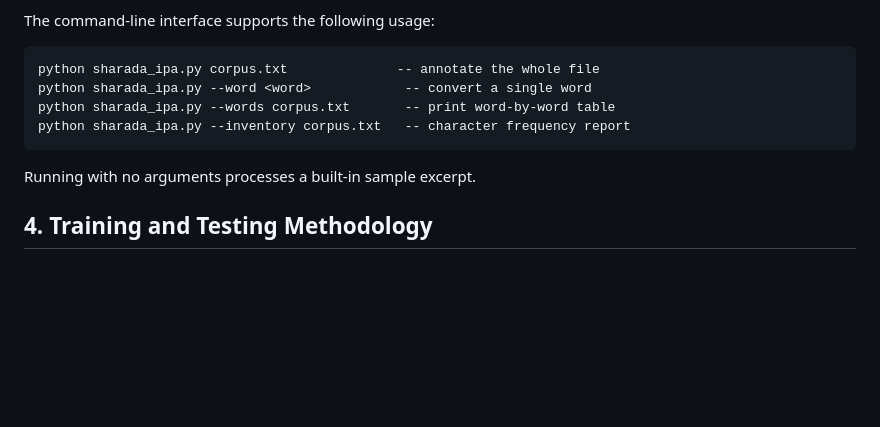
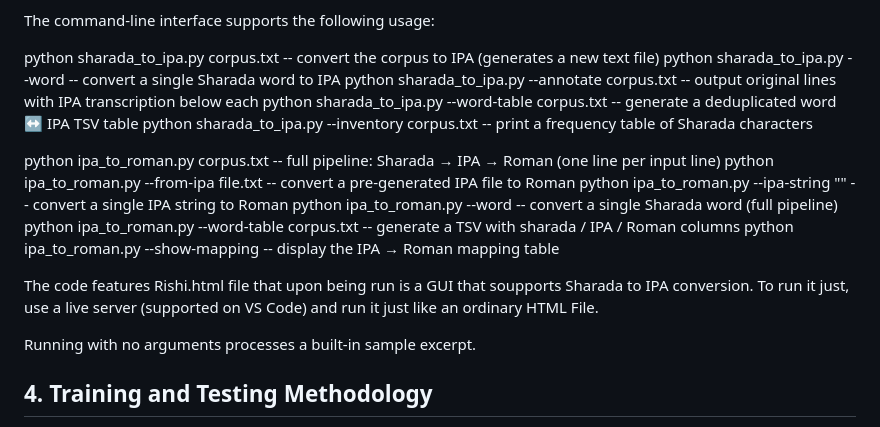
Before and after one commit to ViniVici19/G2P_Convertor_Kashmiri_Sharda, a Markdown page: README.md, the part around the change. Rendered like a GitHub page; blank space fills up the shorter version.

Commit message:
Enhance README with new command-line usage and GUI info
Added new command-line options for Sharada to IPA conversion and a full pipeline to Roman. Updated instructions for the Rishi.html GUI.

```diff
--- a/README.md
+++ b/README.md
@@ -71,10 +71,23 @@ The script provides three reporting modes. The annotate_lines function prints ea
 
 The command-line interface supports the following usage:
 
-    python sharada_ipa.py corpus.txt              -- annotate the whole file
-    python sharada_ipa.py --word <word>            -- convert a single word
-    python sharada_ipa.py --words corpus.txt       -- print word-by-word table
-    python sharada_ipa.py --inventory corpus.txt   -- character frequency report
+python sharada_to_ipa.py corpus.txt                  -- convert the corpus to IPA (generates a new text file)
+python sharada_to_ipa.py --word <word>               -- convert a single Sharada word to IPA
+python sharada_to_ipa.py --annotate corpus.txt       -- output original lines with IPA transcription below each
+python sharada_to_ipa.py --word-table corpus.txt     -- generate a deduplicated word ↔ IPA TSV table
+python sharada_to_ipa.py --inventory corpus.txt      -- print a frequency table of Sharada characters
+
+
+python ipa_to_roman.py corpus.txt                -- full pipeline: Sharada → IPA → Roman (one line per input line)
+python ipa_to_roman.py --from-ipa file.txt       -- convert a pre-generated IPA file to Roman
+python ipa_to_roman.py --ipa-string "<ipa>"      -- convert a single IPA string to Roman
+python ipa_to_roman.py --word <word>             -- convert a single Sharada word (full pipeline)
+python ipa_to_roman.py --word-table corpus.txt   -- generate a TSV with sharada / IPA / Roman columns
+python ipa_to_roman.py --show-mapping            -- display the IPA → Roman mapping table
+
+
+The code features Rishi.html file that upon being run is a GUI that soupports Sharada to IPA conversion.
+To run it just, use a live server (supported on VS Code) and run it just like an ordinary HTML File.
 
 Running with no arguments processes a built-in sample excerpt.
 
```
